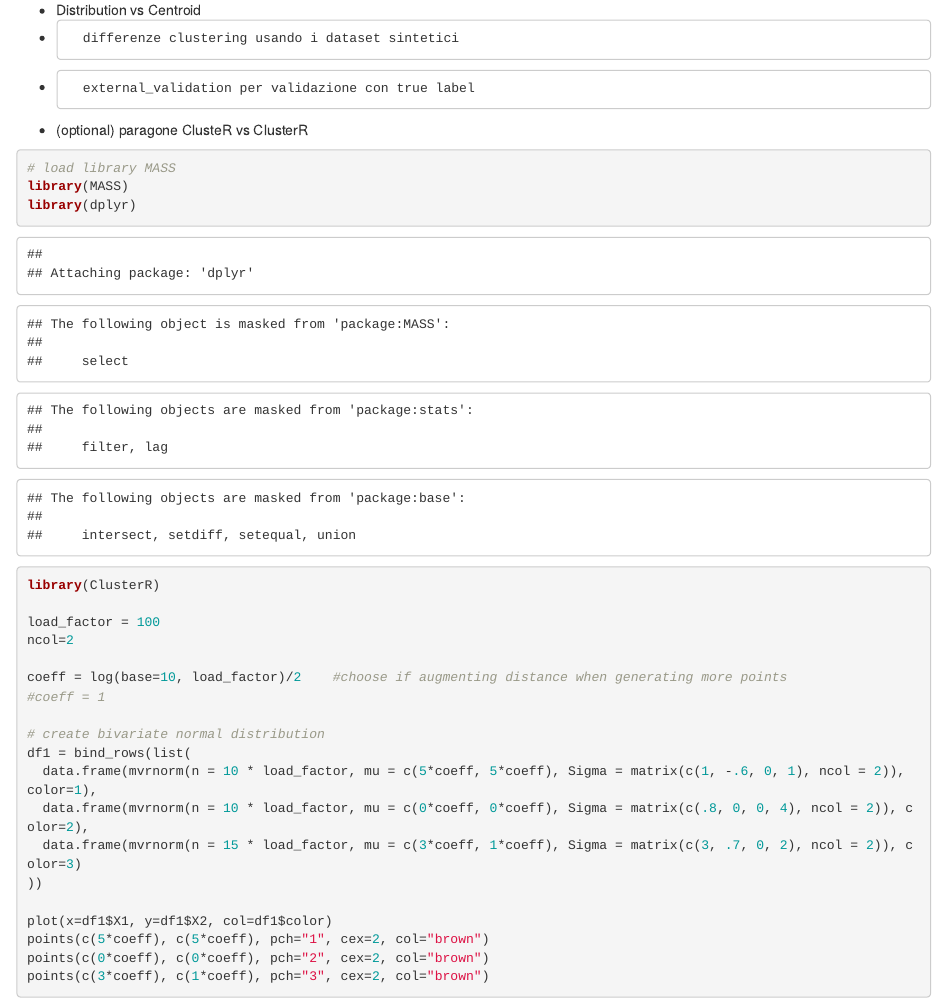
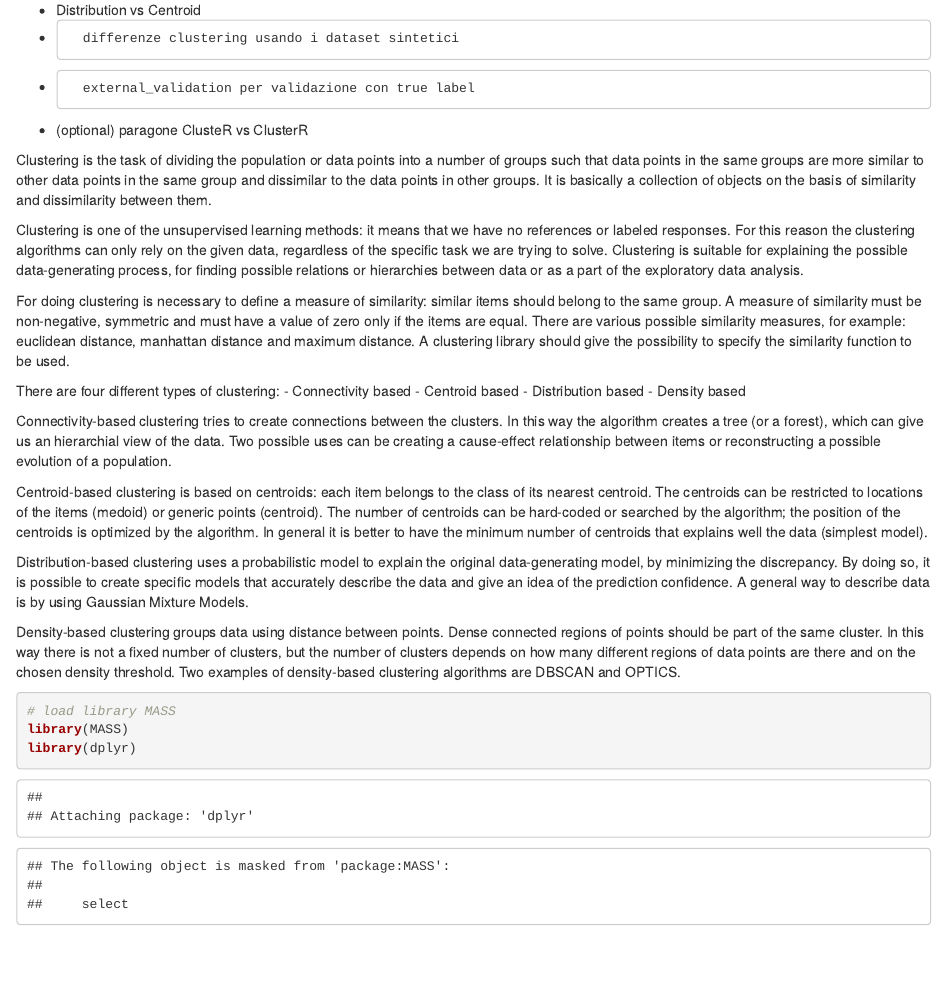
Before and after one commit to zucchi99/Usage-of-ClusteR-package, an R Markdown document (main.Rmd): the page in a window 1100 px wide, from 920 px down. Rendered offline with R 4.5, knitr and Pandoc, with nearby package versions; code that draws random numbers runs with fixed seeds of ours; some code elsewhere in the file could not run offline.

Commit message:
introduzione

```diff
--- a/main.Rmd
+++ b/main.Rmd
@@ -37,6 +37,56 @@ Documentation can be found at https://cran.r-project.org/web/packages/ClusterR/v
 -       differenze clustering usando i dataset sintetici
 -       external_validation per validazione con true label
 -  (optional) paragone ClusteR vs ClusterR
+
+
+
+
+
+
+
+
+Clustering is the task of dividing the population or data points into a number of groups such that data points in the same groups are more similar to other data points in the same group and dissimilar to the data points in other groups. It is basically a collection of objects on the basis of similarity and dissimilarity between them.
+
+Clustering is one of the unsupervised learning methods: it means that we have no references or labeled responses. For this reason the clustering algorithms can only rely on the given data, regardless of the specific task we are trying to solve. Clustering is suitable for explaining the possible data-generating process, for finding possible relations or hierarchies between data or as a part of the exploratory data analysis.
+
+For doing clustering is necessary to define a measure of similarity: similar items should belong to the same group. A measure of similarity must be non-negative, symmetric and must have a value of zero only if the items are equal. There are various possible similarity measures, for example: euclidean distance, manhattan distance and maximum distance. A clustering library should give the possibility to specify the similarity function to be used.
+
+There are four different types of clustering:
+-       Connectivity based
+-       Centroid based
+-       Distribution based
+-       Density based
+
+Connectivity-based clustering tries to create connections between the clusters. In this way the algorithm creates a tree (or a forest), which can give us an hierarchial view of the data. Two possible uses can be creating a cause-effect relationship between items or reconstructing a possible evolution of a population.
+
+Centroid-based clustering is based on centroids: each item belongs to the class of its nearest centroid. The centroids can be restricted to locations of the items (medoid) or generic points (centroid). The number of centroids can be hard-coded or searched by the algorithm; the position of the centroids is optimized by the algorithm. In general it is better to have the minimum number of centroids that explains well the data (simplest model).
+
+Distribution-based clustering uses a probabilistic model to explain the original data-generating model, by minimizing the discrepancy. By doing so, it is possible to create specific models that accurately describe the data and give an idea of the prediction confidence. A general way to describe data is by using Gaussian Mixture Models.
+
+Density-based clustering groups data using distance between points. Dense connected regions of points should be part of the same cluster. In this way there is not a fixed number of clusters, but the number of clusters depends on how many different regions of data points are there and on the chosen density threshold. Two examples of density-based clustering algorithms are DBSCAN and OPTICS.
+
+
+
+
+
+
+
+
+
+
+
+
+
+
+
+
+
+
+
+
+
+
+
 
 
 
```
Also changed, not shown: main.knit.md (added), main.nb.html.
